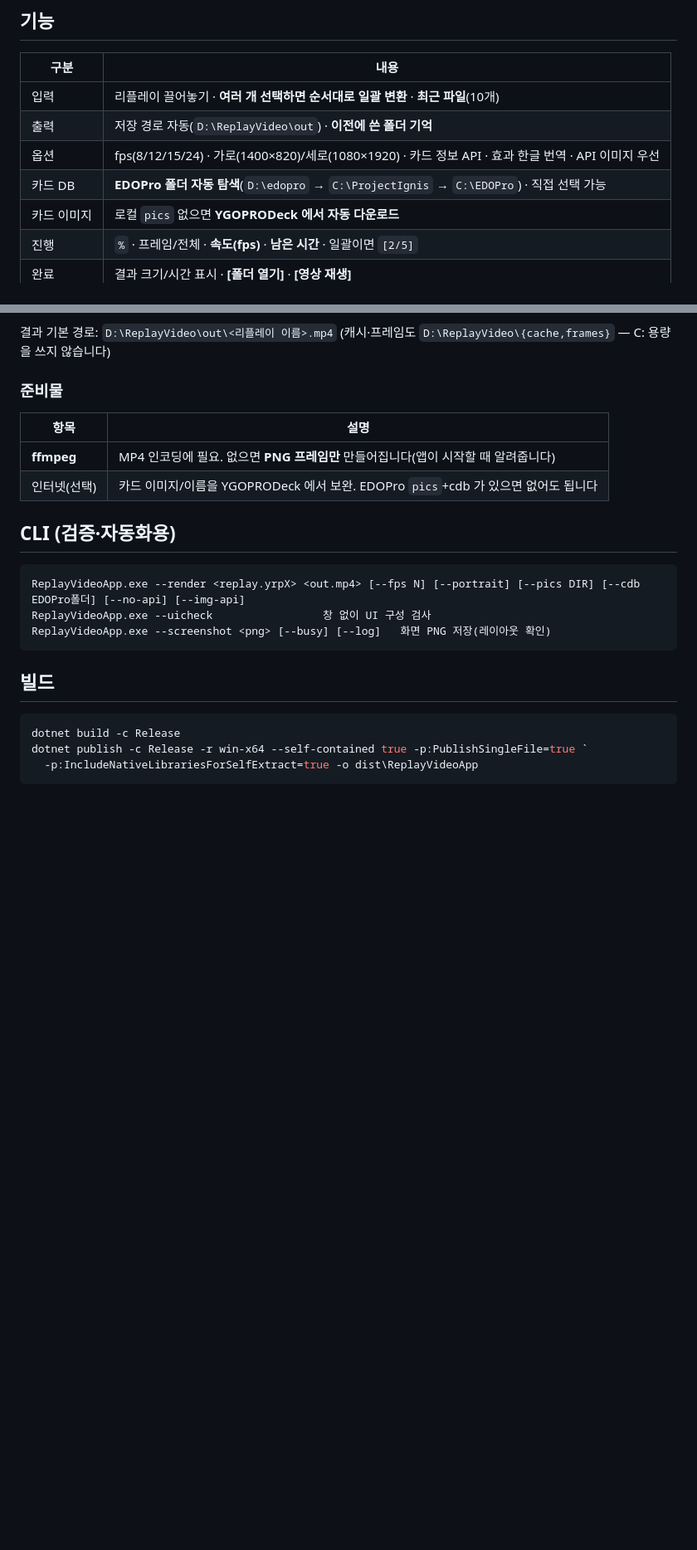
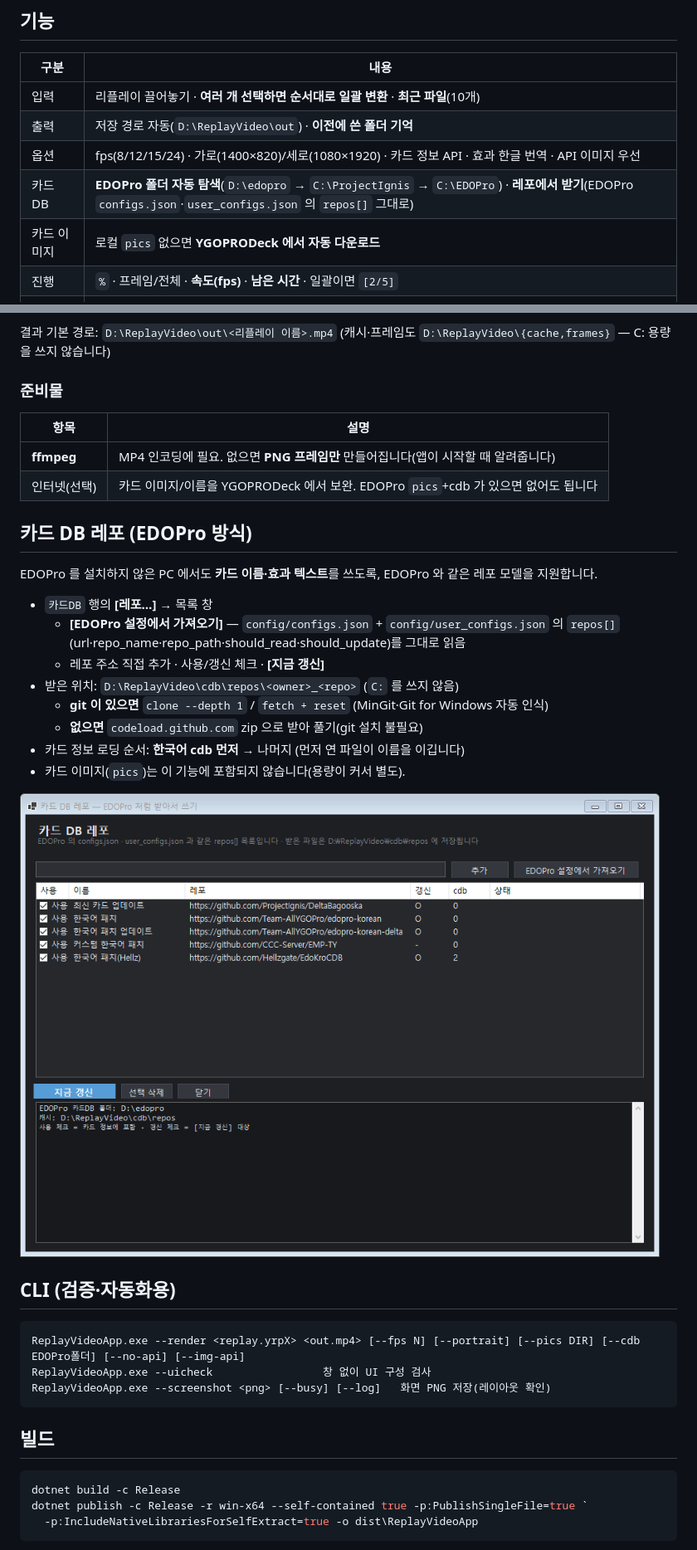
Before and after one commit to Hellzgate/ReplayVideoApp, a Markdown page: README.md, 2 parts joined by grey strips. Shown at 83% size. GitHub-like rendering; pictures changed too: docs/screenshot-repos.png (added); blank space fills up the shorter version.

```diff
--- a/README.md
+++ b/README.md
@@ -14,7 +14,7 @@
 | 입력 | 리플레이 끌어놓기 · **여러 개 선택하면 순서대로 일괄 변환** · **최근 파일**(10개) |
 | 출력 | 저장 경로 자동(`D:\ReplayVideo\out`) · **이전에 쓴 폴더 기억** |
 | 옵션 | fps(8/12/15/24) · 가로(1400×820)/세로(1080×1920) · 카드 정보 API · 효과 한글 번역 · API 이미지 우선 |
-| 카드 DB | **EDOPro 폴더 자동 탐색**(`D:\edopro` → `C:\ProjectIgnis` → `C:\EDOPro`) · 직접 선택 가능 |
+| 카드 DB | **EDOPro 폴더 자동 탐색**(`D:\edopro` → `C:\ProjectIgnis` → `C:\EDOPro`) · **레포에서 받기**(EDOPro `configs.json`·`user_configs.json` 의 `repos[]` 그대로) |
 | 카드 이미지 | 로컬 `pics` 없으면 **YGOPRODeck 에서 자동 다운로드** |
 | 진행 | `%` · 프레임/전체 · **속도(fps)** · **남은 시간** · 일괄이면 `[2/5]` |
 | 완료 | 결과 크기/시간 표시 · **[폴더 열기]** · **[영상 재생]** |
@@ -41,6 +41,21 @@
 |---|---|
 | **ffmpeg** | MP4 인코딩에 필요. 없으면 **PNG 프레임만** 만들어집니다(앱이 시작할 때 알려줍니다) |
 | 인터넷(선택) | 카드 이미지/이름을 YGOPRODeck 에서 보완. EDOPro `pics`+cdb 가 있으면 없어도 됩니다 |
+
+## 카드 DB 레포 (EDOPro 방식)
+
+EDOPro 를 설치하지 않은 PC 에서도 **카드 이름·효과 텍스트**를 쓰도록, EDOPro 와 같은 레포 모델을 지원합니다.
+
+- `카드DB` 행의 **[레포…]** → 목록 창
+  - **[EDOPro 설정에서 가져오기]** — `config/configs.json` + `config/user_configs.json` 의 `repos[]`(url·repo_name·repo_path·should_read·should_update)를 그대로 읽음
+  - 레포 주소 직접 추가 · 사용/갱신 체크 · **[지금 갱신]**
+- 받은 위치: `D:\ReplayVideo\cdb\repos\<owner>_<repo>` (`C:` 를 쓰지 않음)
+  - **git 이 있으면** `clone --depth 1` / `fetch + reset` (MinGit·Git for Windows 자동 인식)
+  - **없으면** `codeload.github.com` zip 으로 받아 풀기(git 설치 불필요)
+- 카드 정보 로딩 순서: **한국어 cdb 먼저** → 나머지 (먼저 연 파일이 이름을 이깁니다)
+- 카드 이미지(`pics`)는 이 기능에 포함되지 않습니다(용량이 커서 별도).
+
+![카드 DB 레포](docs/screenshot-repos.png)
 
 ## CLI (검증·자동화용)
 
```
Also changed, not shown: 5 other files.
